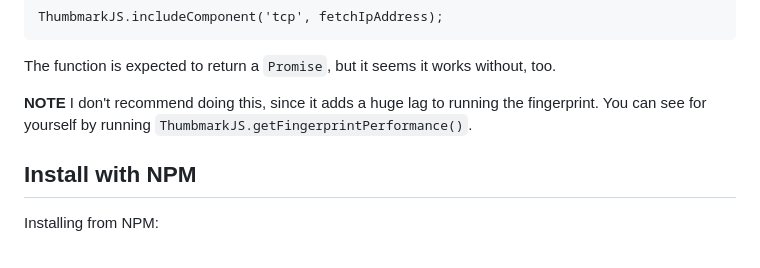
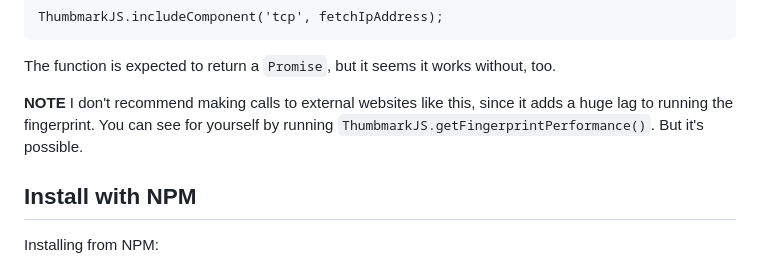
Before and after one commit to thumbmarkjs/thumbmarkjs, a Markdown page: README.md, the part around the change. GitHub-like rendering.

Commit message:
small fix to Readme

```diff
--- a/README.md
+++ b/README.md
@@ -98,7 +98,7 @@ ThumbmarkJS.includeComponent('tcp', fetchIpAddress);
 
 The function is expected to return a `Promise`, but it seems it works without, too.
 
-**NOTE** I don't recommend doing this, since it adds a huge lag to running the fingerprint. You can see for yourself by running `ThumbmarkJS.getFingerprintPerformance()`.
+**NOTE** I don't recommend making calls to external websites like this, since it adds a huge lag to running the fingerprint. You can see for yourself by running `ThumbmarkJS.getFingerprintPerformance()`. But it's possible.
 
 ## Install with NPM
 
```
